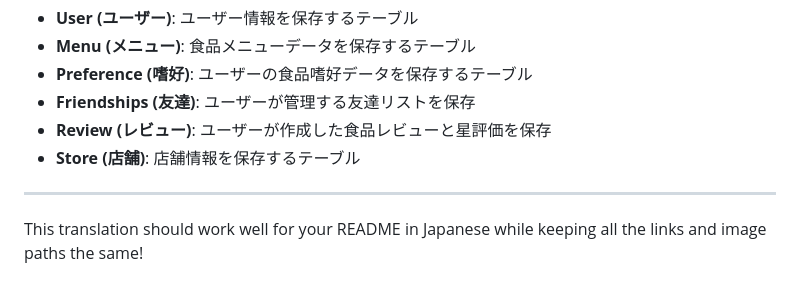
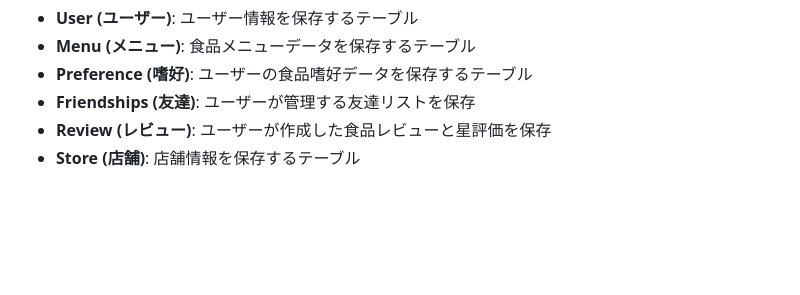
Before and after one commit to kiminomenyuwa/kiminomenyuwa, a Markdown page: README.md, the part around the change. Rendered like a GitHub page; blank space fills up the shorter version.

Commit message:
chore: README.md 일본어 버전 수정

```diff
--- a/README.md
+++ b/README.md
@@ -85,7 +85,3 @@
 - **Friendships (友達)**: ユーザーが管理する友達リストを保存
 - **Review (レビュー)**: ユーザーが作成した食品レビューと星評価を保存
 - **Store (店舗)**: 店舗情報を保存するテーブル
-
----
-
-This translation should work well for your README in Japanese while keeping all the links and image paths the same!
```
